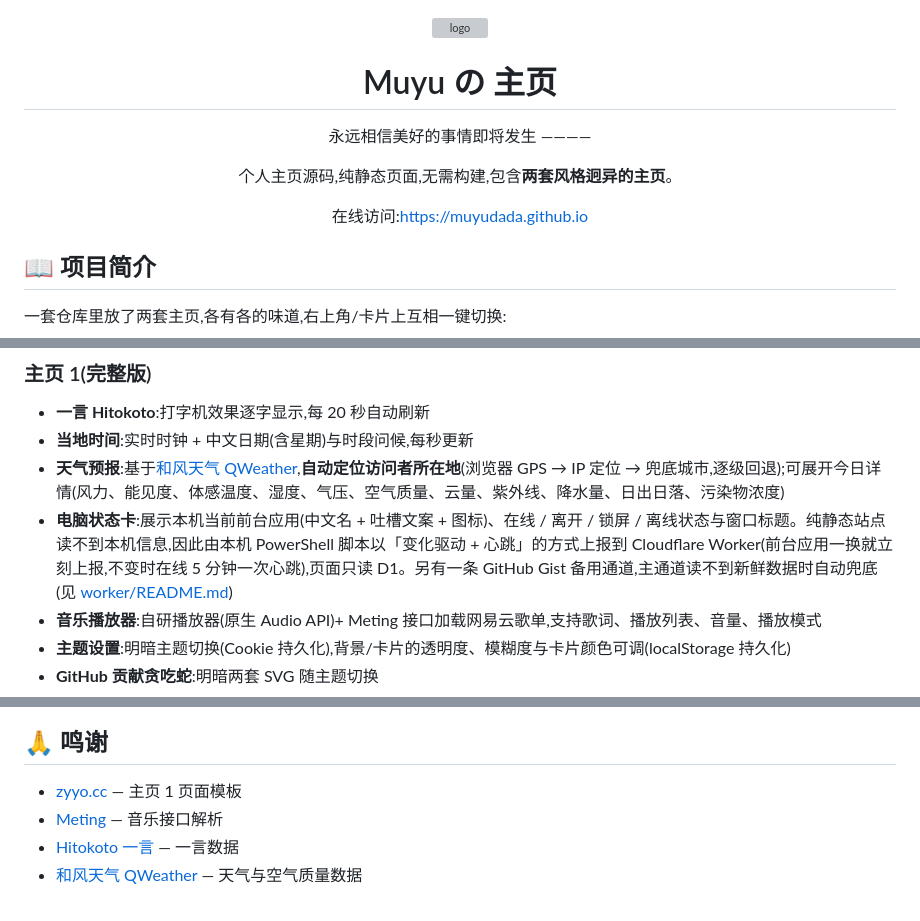
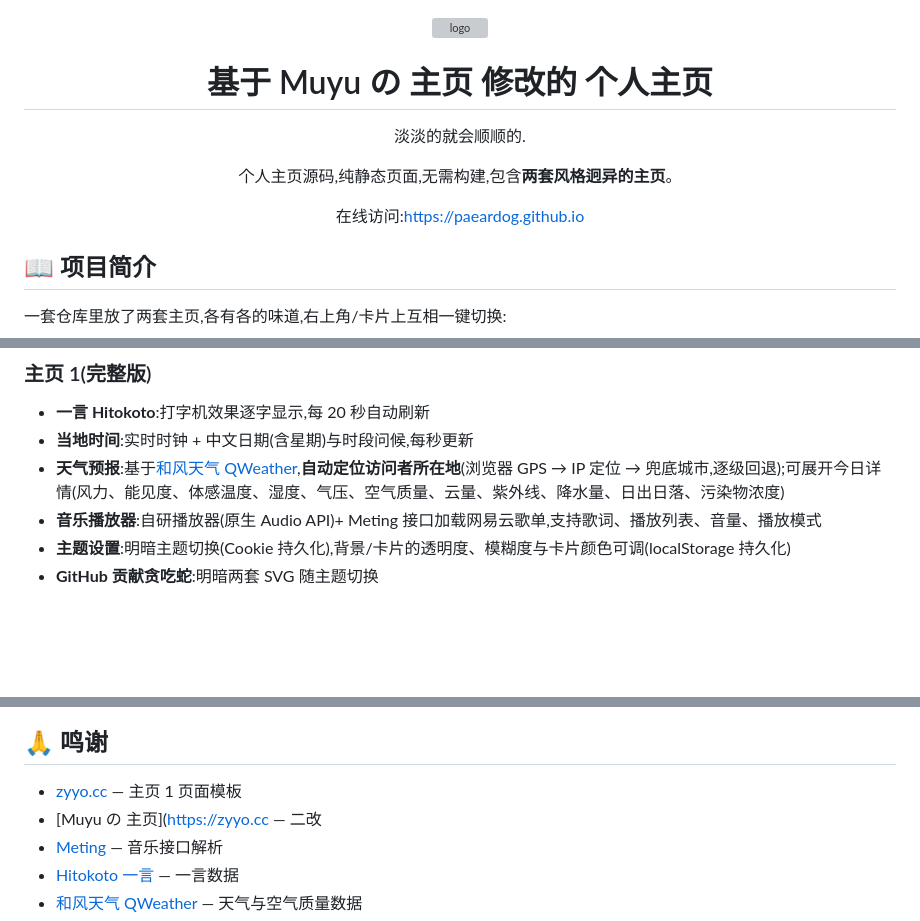
Before and after one commit to paeardog/paeardog.github.io, a Markdown page: README.md, 3 parts joined by grey strips. GitHub-like rendering; blank space fills up the shorter version; grey boxes are pictures that could not be loaded.

Commit message:
Modify README for personal homepage updates
Updated the personal homepage details and links.

```diff
--- a/README.md
+++ b/README.md
@@ -2,13 +2,13 @@
 
 <img src="static/img/favicon.gif" width="120" alt="logo" />
 
-# Muyu の 主页
+# 基于 Muyu の 主页 修改的 个人主页
 
-永远相信美好的事情即将发生 ————
+淡淡的就会顺顺的.
 
 个人主页源码,纯静态页面,无需构建,包含**两套风格迥异的主页**。
 
-在线访问:[https://muyudada.github.io](https://muyudada.github.io)
+在线访问:[https://paeardog.github.io](https://paeardog.github.io)
 
 </div>
 
@@ -30,7 +30,6 @@
 - **一言 Hitokoto**:打字机效果逐字显示,每 20 秒自动刷新
 - **当地时间**:实时时钟 + 中文日期(含星期)与时段问候,每秒更新
 - **天气预报**:基于[和风天气 QWeather](https://www.qweather.com),**自动定位访问者所在地**(浏览器 GPS → IP 定位 → 兜底城市,逐级回退);可展开今日详情(风力、能见度、体感温度、湿度、气压、空气质量、云量、紫外线、降水量、日出日落、污染物浓度)
-- **电脑状态卡**:展示本机当前前台应用(中文名 + 吐槽文案 + 图标)、在线 / 离开 / 锁屏 / 离线状态与窗口标题。纯静态站点读不到本机信息,因此由本机 PowerShell 脚本以「变化驱动 + 心跳」的方式上报到 Cloudflare Worker(前台应用一换就立刻上报,不变时在线 5 分钟一次心跳),页面只读 D1。另有一条 GitHub Gist 备用通道,主通道读不到新鲜数据时自动兜底(见 [worker/README.md](worker/README.md))
 - **音乐播放器**:自研播放器(原生 Audio API)+ Meting 接口加载网易云歌单,支持歌词、播放列表、音量、播放模式
 - **主题设置**:明暗主题切换(Cookie 持久化),背景/卡片的透明度、模糊度与卡片颜色可调(localStorage 持久化)
 - **GitHub 贡献贪吃蛇**:明暗两套 SVG 随主题切换
@@ -333,6 +332,7 @@ var deviceStatusConfig = {
 ## 🙏 鸣谢
 
 - [zyyo.cc](https://zyyo.cc) — 主页 1 页面模板
+- [Muyu の 主页]([https://zyyo.cc](https://muyuhome.cc.cd/) — 二改
 - [Meting](https://github.com/metowolf/Meting) — 音乐接口解析
 - [Hitokoto 一言](https://hitokoto.cn) — 一言数据
 - [和风天气 QWeather](https://www.qweather.com) — 天气与空气质量数据
```
